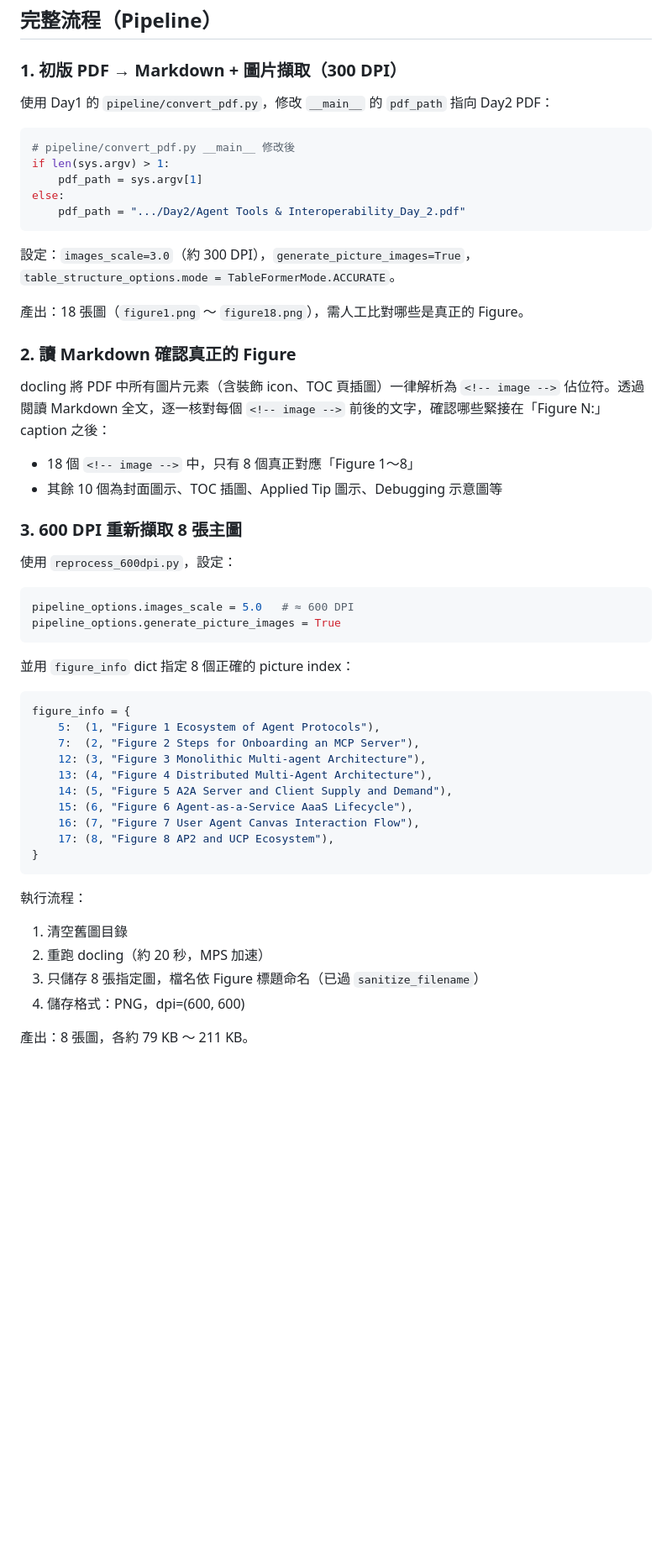
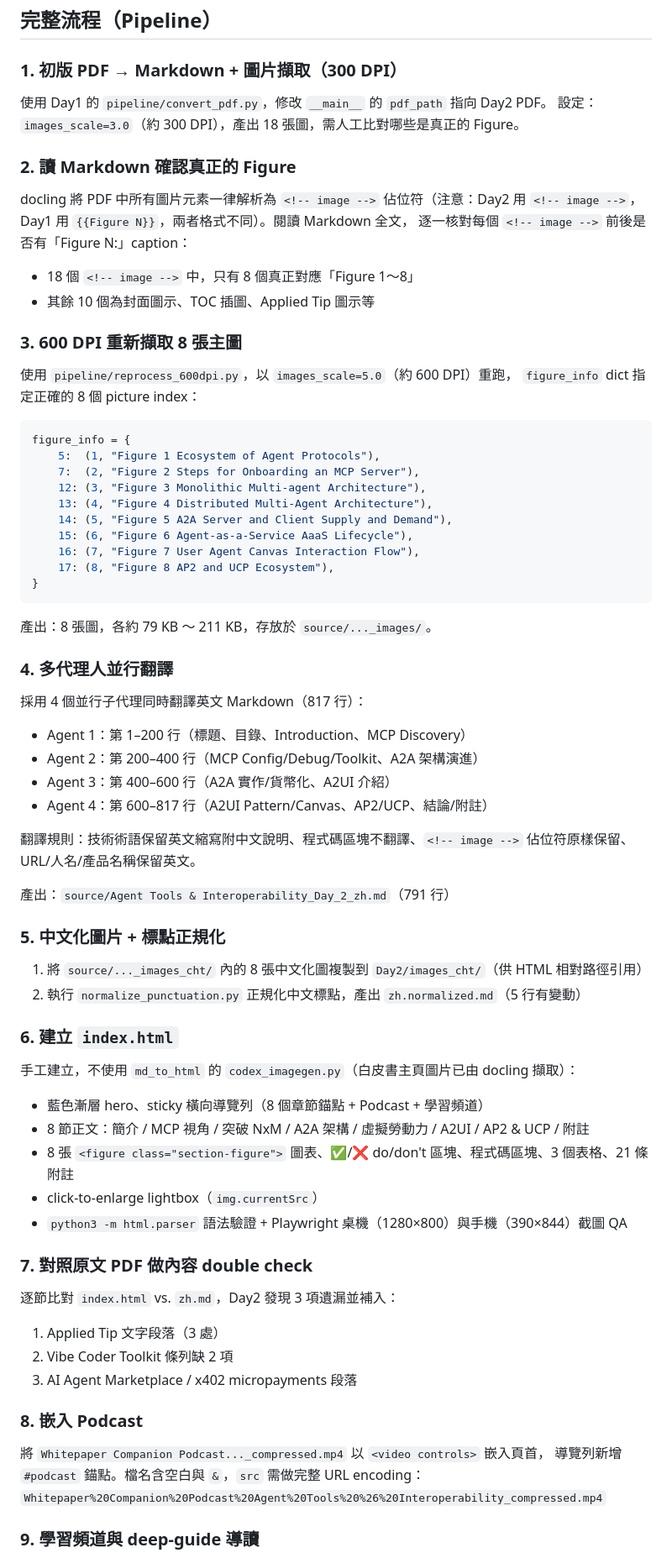
Before and after one commit to lushinshang/5-DayAIAgentsIntensiveVibeCodingCourseWithGoogle2026, a Markdown page: Day2/README.md, the part around one of its changes. Shown at 84% size. Rendered like a GitHub page; blank space fills up the shorter version.

````diff
--- a/Day2/README.md
+++ b/Day2/README.md
@@ -118,40 +111,22 @@ Day2/
 
 ### 1. 初版 PDF → Markdown + 圖片擷取（300 DPI）
 
-使用 Day1 的 `pipeline/convert_pdf.py`，修改 `__main__` 的 `pdf_path` 指向 Day2 PDF：
-
-```python
-# pipeline/convert_pdf.py __main__ 修改後
-if len(sys.argv) > 1:
-    pdf_path = sys.argv[1]
-else:
-    pdf_path = ".../Day2/Agent Tools & Interoperability_Day_2.pdf"
-```
-
-設定：`images_scale=3.0`（約 300 DPI），`generate_picture_images=True`，
-`table_structure_options.mode = TableFormerMode.ACCURATE`。
-
-產出：18 張圖（`figure1.png` ～ `figure18.png`），需人工比對哪些是真正的 Figure。
+使用 Day1 的 `pipeline/convert_pdf.py`，修改 `__main__` 的 `pdf_path` 指向 Day2 PDF。
+設定：`images_scale=3.0`（約 300 DPI），產出 18 張圖，需人工比對哪些是真正的 Figure。
 
 ### 2. 讀 Markdown 確認真正的 Figure
 
-docling 將 PDF 中所有圖片元素（含裝飾 icon、TOC 頁插圖）一律解析為
-`<!-- image -->` 佔位符。透過閱讀 Markdown 全文，逐一核對每個
-`<!-- image -->` 前後的文字，確認哪些緊接在「Figure N:」caption 之後：
+docling 將 PDF 中所有圖片元素一律解析為 `<!-- image -->` 佔位符（注意：Day2 用
+`<!-- image -->`，Day1 用 `{{Figure N}}`，兩者格式不同）。閱讀 Markdown 全文，
+逐一核對每個 `<!-- image -->` 前後是否有「Figure N:」caption：
 
 - 18 個 `<!-- image -->` 中，只有 8 個真正對應「Figure 1～8」
-- 其餘 10 個為封面圖示、TOC 插圖、Applied Tip 圖示、Debugging 示意圖等
+- 其餘 10 個為封面圖示、TOC 插圖、Applied Tip 圖示等
 
 ### 3. 600 DPI 重新擷取 8 張主圖
 
-使用 `reprocess_600dpi.py`，設定：
-
-```python
-pipeline_options.images_scale = 5.0   # ≈ 600 DPI
-pipeline_options.generate_picture_images = True
-```
-
-並用 `figure_info` dict 指定 8 個正確的 picture index：
+使用 `pipeline/reprocess_600dpi.py`，以 `images_scale=5.0`（約 600 DPI）重跑，
+`figure_info` dict 指定正確的 8 個 picture index：
 
 ```python
 figure_info = {
@@ -166,10 +141,49 @@ figure_info = {
 }
 ```
 
-執行流程：
-1. 清空舊圖目錄
-2. 重跑 docling（約 20 秒，MPS 加速）
-3. 只儲存 8 張指定圖，檔名依 Figure 標題命名（已過 `sanitize_filename`）
-4. 儲存格式：PNG，dpi=(600, 600)
+產出：8 張圖，各約 79 KB ～ 211 KB，存放於 `source/..._images/`。
 
-產出：8 張圖，各約 79 KB ～ 211 KB。
+### 4. 多代理人並行翻譯
+
+採用 4 個並行子代理同時翻譯英文 Markdown（817 行）：
+
+- Agent 1：第 1–200 行（標題、目錄、Introduction、MCP Discovery）
+- Agent 2：第 200–400 行（MCP Config/Debug/Toolkit、A2A 架構演進）
+- Agent 3：第 400–600 行（A2A 實作/貨幣化、A2UI 介紹）
+- Agent 4：第 600–817 行（A2UI Pattern/Canvas、AP2/UCP、結論/附註）
+
+翻譯規則：技術術語保留英文縮寫附中文說明、程式碼區塊不翻譯、`<!-- image -->`
+佔位符原樣保留、URL/人名/產品名稱保留英文。
+
+產出：`source/Agent Tools & Interoperability_Day_2_zh.md`（791 行）
+
+### 5. 中文化圖片 + 標點正規化
+
+1. 將 `source/..._images_cht/` 內的 8 張中文化圖複製到 `Day2/images_cht/`（供 HTML 相對路徑引用）
+2. 執行 `normalize_punctuation.py` 正規化中文標點，產出 `zh.normalized.md`（5 行有變動）
+
+### 6. 建立 `index.html`
+
+手工建立，不使用 `md_to_html` 的 `codex_imagegen.py`（白皮書主頁圖片已由 docling 擷取）：
+
+- 藍色漸層 hero、sticky 橫向導覽列（8 個章節錨點 + Podcast + 學習頻道）
+- 8 節正文：簡介 / MCP 視角 / 突破 NxM / A2A 架構 / 虛擬勞動力 / A2UI / AP2 & UCP / 附註
+- 8 張 `<figure class="section-figure">` 圖表、✅/❌ do/don't 區塊、程式碼區塊、3 個表格、21 條附註
+- click-to-enlarge lightbox（`img.currentSrc`）
+- `python3 -m html.parser` 語法驗證 + Playwright 桌機（1280×800）與手機（390×844）截圖 QA
+
+### 7. 對照原文 PDF 做內容 double check
+
+逐節比對 `index.html` vs. `zh.md`，Day2 發現 3 項遺漏並補入：
+1. Applied Tip 文字段落（3 處）
+2. Vibe Coder Toolkit 條列缺 2 項
+3. AI Agent Marketplace / x402 micropayments 段落
+
+### 8. 嵌入 Podcast
+
+將 `Whitepaper Companion Podcast..._compressed.mp4` 以 `<video controls>` 嵌入頁首，
+導覽列新增 `#podcast` 錨點。檔名含空白與 `&`，`src` 需做完整 URL encoding：
+`Whitepaper%20Companion%20Podcast%20Agent%20Tools%20%26%20Interoperability_compressed.mp4`
+
+### 9. 學習頻道與 deep-guide 導讀
+
````
Also changed, not shown: other parts of Day2/README.md (+209 -119 lines).
